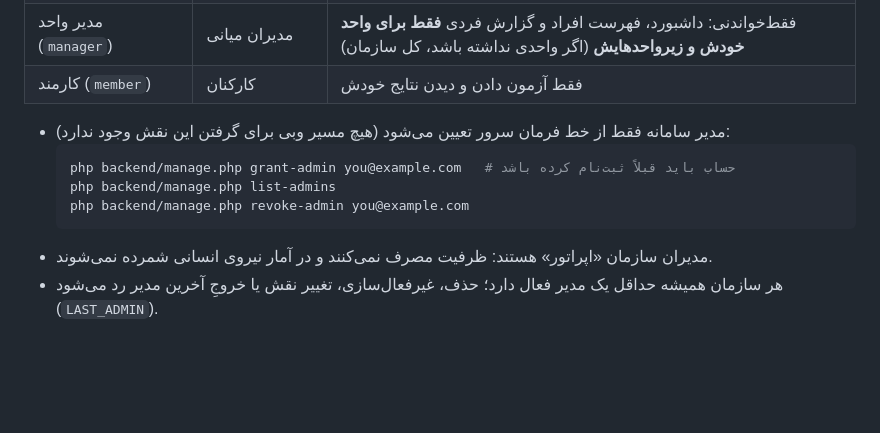
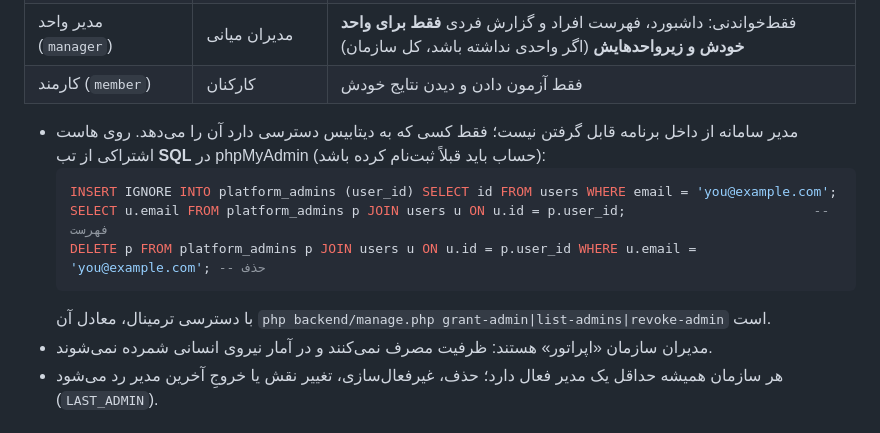
Before and after one commit to abdolmajidtaghadosinia/iCompetency, a Markdown page: docs/organizations.md, the part around the change. GitHub-like rendering; blank space fills up the shorter version.

````diff
--- a/docs/organizations.md
+++ b/docs/organizations.md
@@ -15,12 +15,13 @@
 | مدیر واحد (`manager`) | مدیران میانی | فقط‌خواندنی: داشبورد، فهرست افراد و گزارش فردی **فقط برای واحد خودش و زیرواحدهایش** (اگر واحدی نداشته باشد، کل سازمان) |
 | کارمند (`member`) | کارکنان | فقط آزمون دادن و دیدن نتایج خودش |
 
-- مدیر سامانه فقط از خط فرمان سرور تعیین می‌شود (هیچ مسیر وبی برای گرفتن این نقش وجود ندارد):
-  ```bash
-  php backend/manage.php grant-admin you@example.com   # حساب باید قبلاً ثبت‌نام کرده باشد
-  php backend/manage.php list-admins
-  php backend/manage.php revoke-admin you@example.com
+- مدیر سامانه از داخل برنامه قابل گرفتن نیست؛ فقط کسی که به دیتابیس دسترسی دارد آن را می‌دهد. روی هاست اشتراکی از تب **SQL** در phpMyAdmin (حساب باید قبلاً ثبت‌نام کرده باشد):
+  ```sql
+  INSERT IGNORE INTO platform_admins (user_id) SELECT id FROM users WHERE email = 'you@example.com';
+  SELECT u.email FROM platform_admins p JOIN users u ON u.id = p.user_id;                        -- فهرست
+  DELETE p FROM platform_admins p JOIN users u ON u.id = p.user_id WHERE u.email = 'you@example.com'; -- حذف
   ```
+  با دسترسی ترمینال، معادل آن `php backend/manage.php grant-admin|list-admins|revoke-admin` است.
 - مدیران سازمان «اپراتور» هستند: ظرفیت مصرف نمی‌کنند و در آمار نیروی انسانی شمرده نمی‌شوند.
 - هر سازمان همیشه حداقل یک مدیر فعال دارد؛ حذف، غیرفعال‌سازی، تغییر نقش یا خروجِ آخرین مدیر رد می‌شود (`LAST_ADMIN`).
 
````
Also changed, not shown: CLAUDE.md (+1 -1 lines), backend/README_DEPLOY.md (+10 -5 lines).
